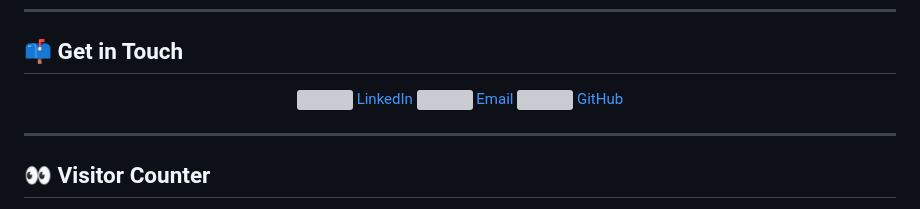
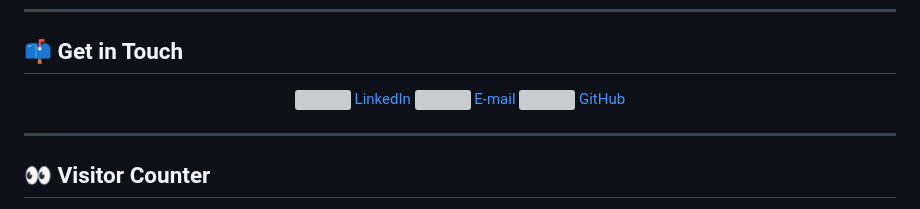
Before and after one commit to GunalHincal/GunalHincal.github.io, a Markdown page: README.md, the part around the change. Drawn GitHub-style; grey boxes are pictures that could not be loaded.

```diff
--- a/README.md
+++ b/README.md
@@ -160,7 +160,7 @@ I thrive in dynamic environments and believe in continuous learning to stay at t
     <img src="https://img.icons8.com/color/48/000000/linkedin.png" width="20"/> LinkedIn
   </a>
   <a href="mailto:gunalhincal@gmail.com" target="_blank">
-    <img src="https://img.icons8.com/color/48/000000/gmail.png" width="20"/> Email
+    <img src="https://img.icons8.com/color/48/000000/gmail.png" width="20"/> E-mail
   </a>
   <a href="https://github.com/GunalHincal" target="_blank">
     <img src="https://img.icons8.com/ios-glyphs/30/000000/github.png" width="20"/> GitHub
```
